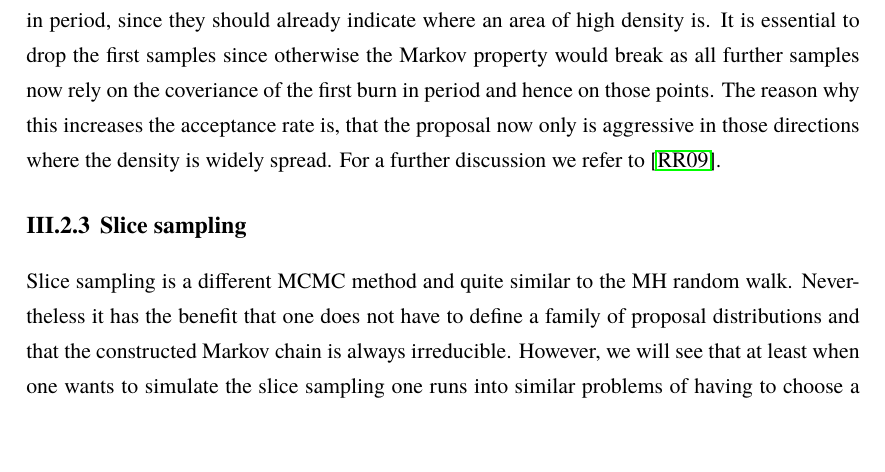
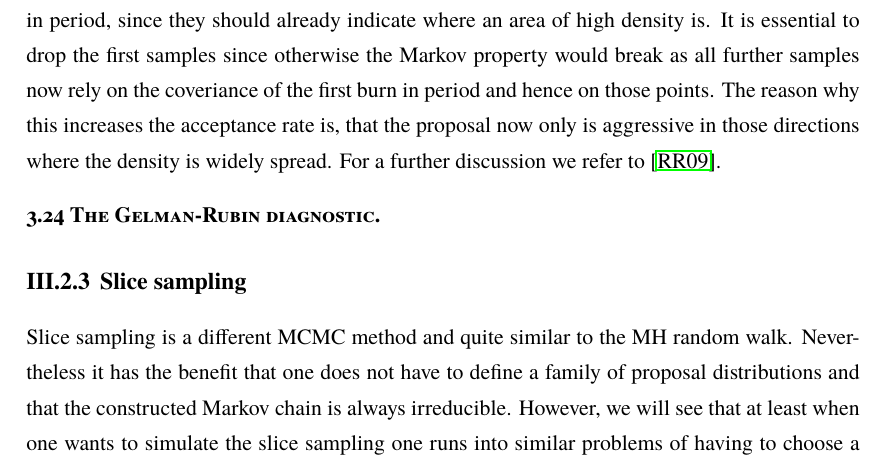
Before and after one commit to muellerjohannes/thesis-write-up, a LaTeX thesis (MSc-thesis.tex, which reads bayes.tex): part of page 80 of 117 before the commit and part of page 80 of 120 after it, cut so that both start at the same text. Compiled offline with pdfLaTeX; the source files are stored in an older character set and shown here as Unicode; a missing font is replaced by an installed copy or a similar font.

Commit message:
Latest version.

```diff
--- a/bayes.tex
+++ b/bayes.tex
@@ -454,6 +454,10 @@ This simulation illustrates the problem of to aggressive -- \(\alpha = 100\) --
 In order to obtain a higher acceptance rate without simply choosing the variance of the proposal distribution small one can \emph{tune} or \emph{adapt} the proposal distribution. This means one adjusts the proposal distribution after a while, lets say after the first \(10^3\) samples in such a way that one replaces the original covariance matrix \(\Sigma\) by the empirical covariance of the first \(10^3\) samples%recent\todo{is this true?}
 . Then one forgets about all the samples so far -- they are called usually the \emph{burn in period} -- and starts a new MH random walk usually at one of the data points of the burn in period, since they should already indicate where an area of high density is. It is essential to drop the first samples since otherwise the Markov property would break as all further samples now rely on the coveriance of the first burn in period and hence on those points.
 The reason why this increases the acceptance rate is, that the proposal now only is aggressive in those directions where the density is widely spread. For a further discussion we refer to \cite{roberts2009examples}. %recent\todo{find a reference for this}%This effect can be seen in Figure \todo{make this figure}.
+\end{emp}
+
+\begin{emp}[The Gelman-Rubin diagnostic]
+
 \end{emp}
 
 \subsection{Slice sampling}
```
Also changed, not shown: MSc-thesis.bbl (added), MSc-thesis.pdf, figures/bayes-acf-final-MH.pdf (added), figures/bayes-acf-second-burn-in.pdf (added), figures/bayes-burn-in-period.pdf (added), figures/bayes-final-MH-first-parameter.pdf (added), figures/bayes-final-MH-second-parameter.pdf (added), figures/bayes-finding-starting-point.pdf (added), figures/bayes-heat-map.png (added), figures/bayes-heatmap-prior-conservative.png (added), figures/bayes-mle-and-regmle.png (added), figures/bayes-mle-withou-prior.png (added), figures/bayes-second-burn-in-first-parameter.pdf (added), figures/bayes-second-burn-in-second-parameter.pdf (added), 8 more files, 15 other files.
